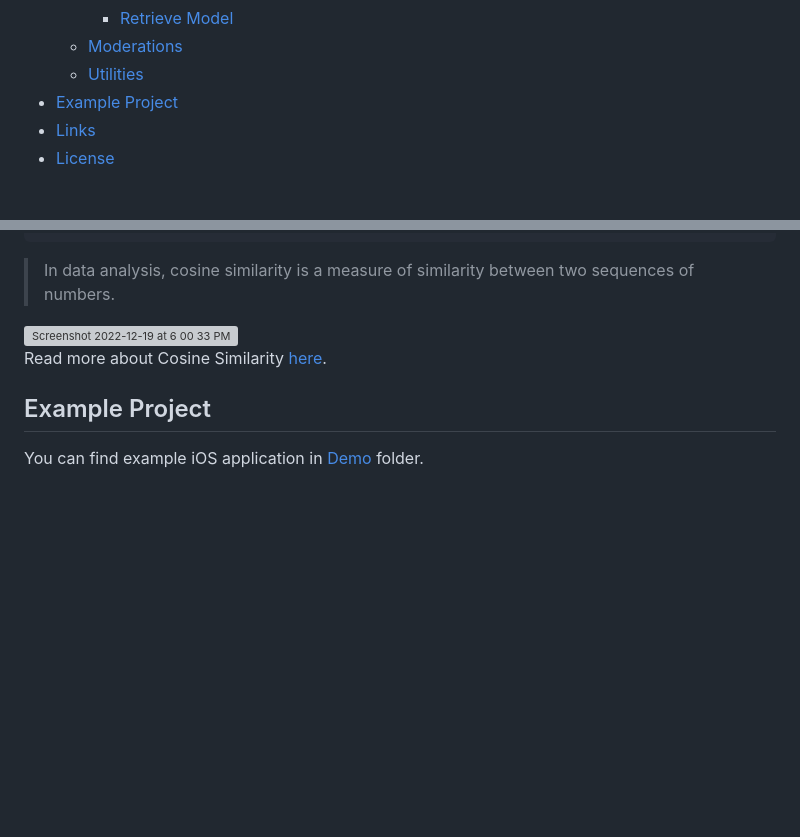
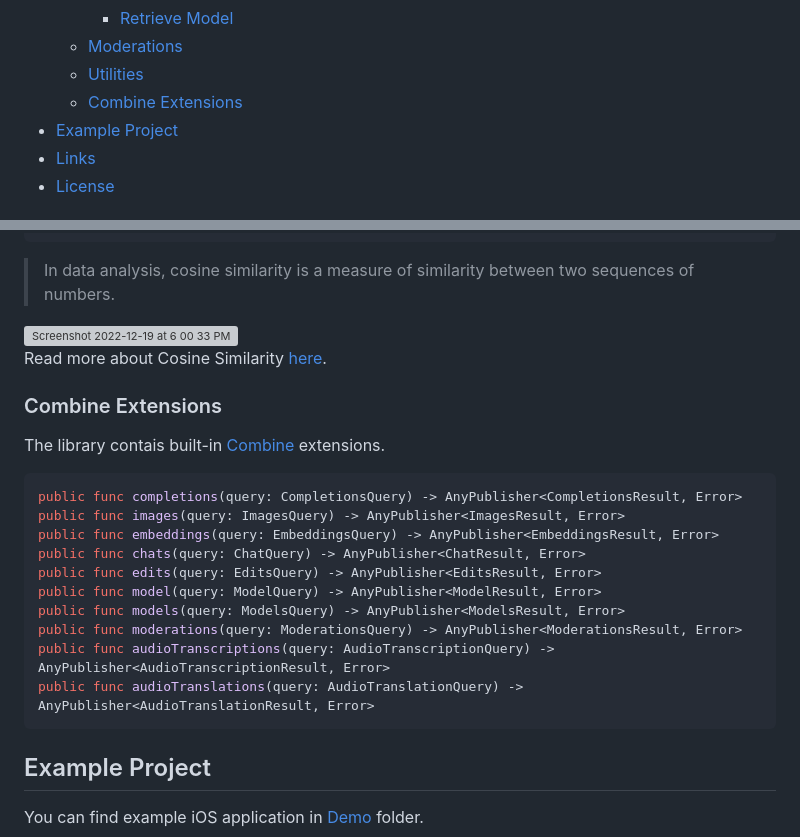
Before and after one commit to MacPaw/OpenAI, a Markdown page: README.md, 2 parts joined by grey strips. GitHub-like rendering; blank space fills up the shorter version; grey boxes are pictures that could not be loaded.

````diff
--- a/README.md
+++ b/README.md
@@ -28,6 +28,7 @@ This repository contains Swift community-maintained implementation over [OpenAI]
         - [Retrieve Model](#retrieve-model)
     - [Moderations](#moderations)
     - [Utilities](#utilities)
+    - [Combine Extensions](combine-extensions)
 - [Example Project](#example-project)
 - [Links](#links)
 - [License](#license)
@@ -724,6 +725,23 @@ print(similarity) //0.9510201910206734
 
 Read more about Cosine Similarity [here](https://en.wikipedia.org/wiki/Cosine_similarity).
 
+### Combine Extensions
+
+The library contais built-in [Combine](https://developer.apple.com/documentation/combine) extensions.
+
+```swift
+public func completions(query: CompletionsQuery) -> AnyPublisher<CompletionsResult, Error>
+public func images(query: ImagesQuery) -> AnyPublisher<ImagesResult, Error>
+public func embeddings(query: EmbeddingsQuery) -> AnyPublisher<EmbeddingsResult, Error>
+public func chats(query: ChatQuery) -> AnyPublisher<ChatResult, Error>
+public func edits(query: EditsQuery) -> AnyPublisher<EditsResult, Error>
+public func model(query: ModelQuery) -> AnyPublisher<ModelResult, Error>
+public func models(query: ModelsQuery) -> AnyPublisher<ModelsResult, Error>
+public func moderations(query: ModerationsQuery) -> AnyPublisher<ModerationsResult, Error>
+public func audioTranscriptions(query: AudioTranscriptionQuery) -> AnyPublisher<AudioTranscriptionResult, Error>
+public func audioTranslations(query: AudioTranslationQuery) -> AnyPublisher<AudioTranslationResult, Error>
+```
+
 ## Example Project
 
 You can find example iOS application in [Demo](/Demo) folder.
````
